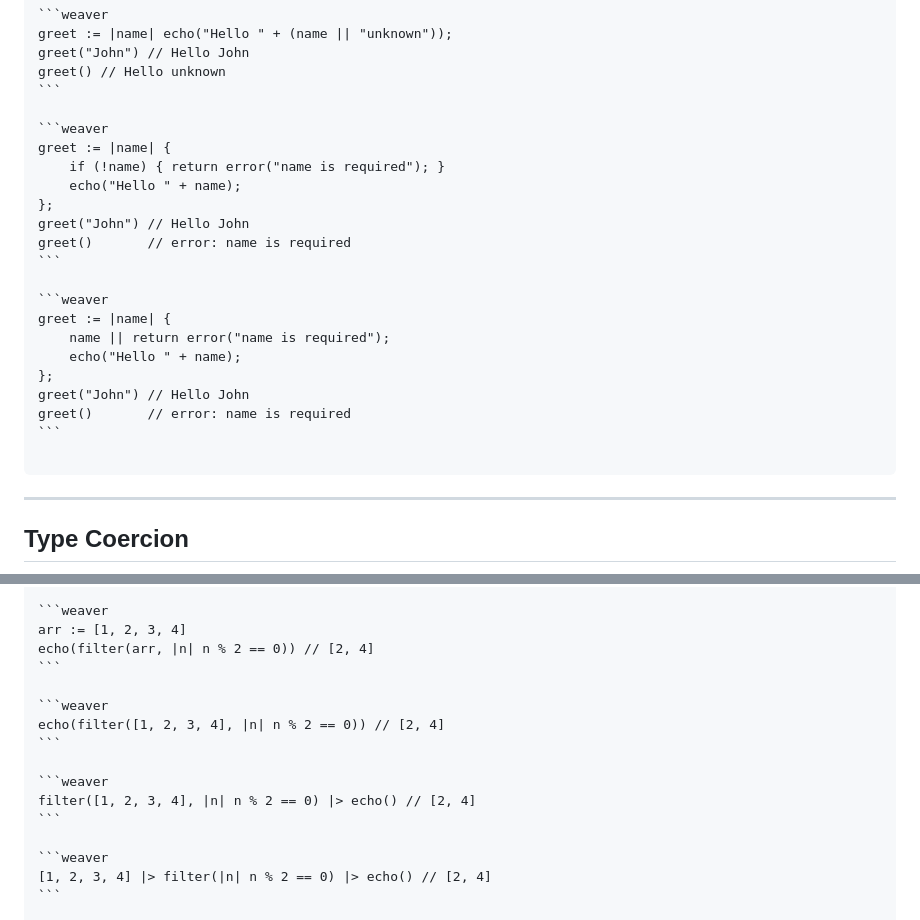
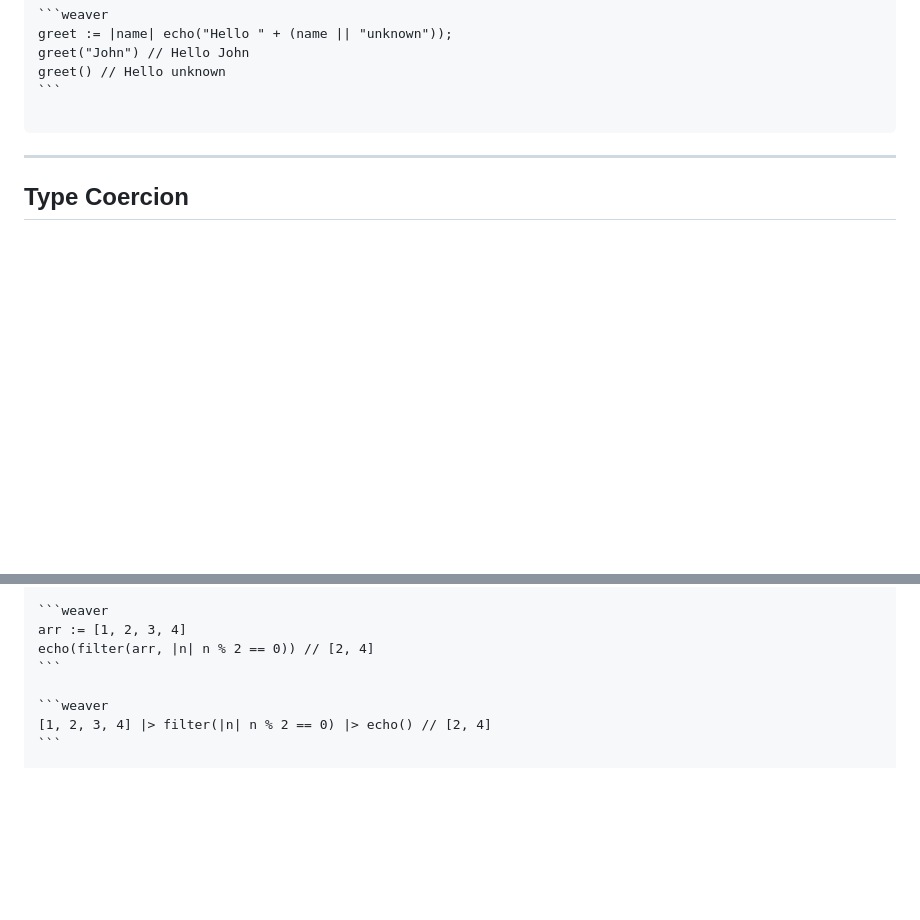
Before and after one commit to joetifa2003/weaver, a Markdown page: slides/slides.md, 2 parts joined by grey strips. Drawn GitHub-style; blank space fills up the shorter version.

Commit message:
feat: update slides

`````diff
--- a/slides/slides.md
+++ b/slides/slides.md
@@ -174,24 +174,6 @@ greet("John") // Hello John
 greet() // Hello unknown
 ```
 
-```weaver
-greet := |name| {
-    if (!name) { return error("name is required"); }
-    echo("Hello " + name);
-};
-greet("John") // Hello John
-greet()       // error: name is required
-```
-
-```weaver
-greet := |name| {
-    name || return error("name is required");
-    echo("Hello " + name);
-};
-greet("John") // Hello John
-greet()       // error: name is required
-```
-
 ````
 
 </v-click>
@@ -300,14 +282,6 @@ echo(evenNumbers) // [2, 4]
 ```weaver
 arr := [1, 2, 3, 4]
 echo(filter(arr, |n| n % 2 == 0)) // [2, 4]
-```
-
-```weaver
-echo(filter([1, 2, 3, 4], |n| n % 2 == 0)) // [2, 4]
-```
-
-```weaver
-filter([1, 2, 3, 4], |n| n % 2 == 0) |> echo() // [2, 4]
 ```
 
 ```weaver
`````
